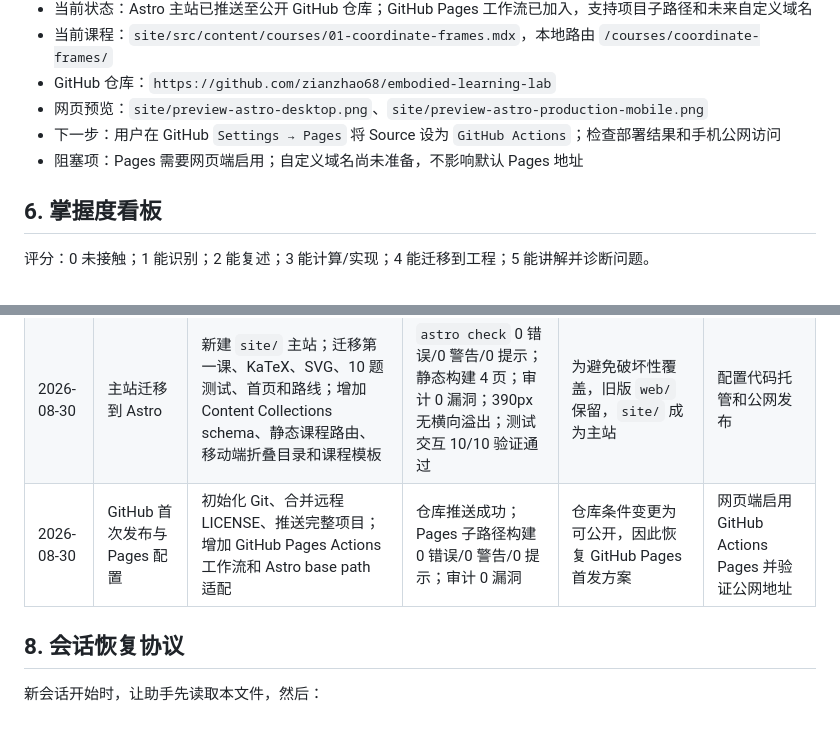
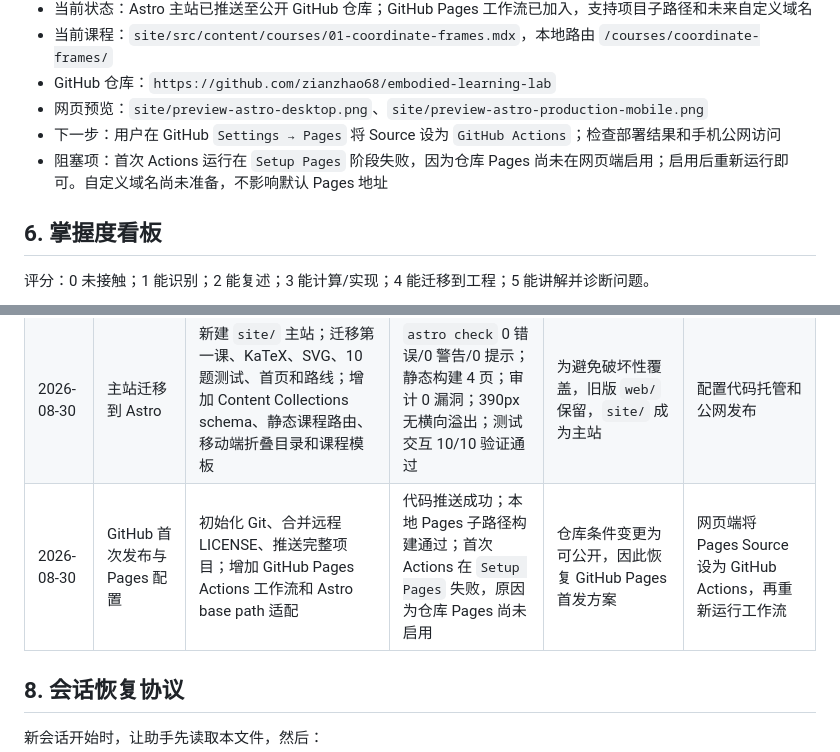
Before and after one commit to zianzhao68/embodied-learning-lab, a Markdown page: README.md, 2 parts joined by grey strips. GitHub-like rendering; blank space fills up the shorter version.

Commit message:
docs: record GitHub Pages activation step

```diff
--- a/README.md
+++ b/README.md
@@ -85,7 +85,7 @@ npm run dev
 - GitHub 仓库：`https://github.com/zianzhao68/embodied-learning-lab`
 - 网页预览：`site/preview-astro-desktop.png`、`site/preview-astro-production-mobile.png`
 - 下一步：用户在 GitHub `Settings → Pages` 将 Source 设为 `GitHub Actions`；检查部署结果和手机公网访问
-- 阻塞项：Pages 需要网页端启用；自定义域名尚未准备，不影响默认 Pages 地址
+- 阻塞项：首次 Actions 运行在 `Setup Pages` 阶段失败，因为仓库 Pages 尚未在网页端启用；启用后重新运行即可。自定义域名尚未准备，不影响默认 Pages 地址
 
 ## 6. 掌握度看板
 
@@ -115,7 +115,7 @@ npm run dev
 | 2026-08-30 | 补充右手定则与观察方向 | 说明右手坐标系、拇指/四指判断法、从 ±轴两端观察的视觉差异，以及 x/y/z 三轴 +90° 方向；增加三联 SVG 和 2 道测试 | 构建通过、审计 0 漏洞；章节截图检查通过；题目增至 10 道 | 课程时长调整为 90–120 分钟 | 阅读新增内容并完成测试 |
 | 2026-08-30 | 调研手机适配与公网发布 | 完成 Astro/现有 Vite/文档框架对比，以及 GitHub Pages、EdgeOne Makers、Cloudflare Pages、Vercel 等方案调研；形成 ADR-001 | 官方配额、Git 部署和域名/备案规则已核查 | 提议从 Vite SPA 迁移 Astro；先零成本 GitHub Pages，国内长期用 EdgeOne + 域名 | 用户确认公开仓库和域名条件后实施 |
 | 2026-08-30 | 主站迁移到 Astro | 新建 `site/` 主站；迁移第一课、KaTeX、SVG、10 题测试、首页和路线；增加 Content Collections schema、静态课程路由、移动端折叠目录和课程模板 | `astro check` 0 错误/0 警告/0 提示；静态构建 4 页；审计 0 漏洞；390px 无横向溢出；测试交互 10/10 验证通过 | 为避免破坏性覆盖，旧版 `web/` 保留，`site/` 成为主站 | 配置代码托管和公网发布 |
-| 2026-08-30 | GitHub 首次发布与 Pages 配置 | 初始化 Git、合并远程 LICENSE、推送完整项目；增加 GitHub Pages Actions 工作流和 Astro base path 适配 | 仓库推送成功；Pages 子路径构建 0 错误/0 警告/0 提示；审计 0 漏洞 | 仓库条件变更为可公开，因此恢复 GitHub Pages 首发方案 | 网页端启用 GitHub Actions Pages 并验证公网地址 |
+| 2026-08-30 | GitHub 首次发布与 Pages 配置 | 初始化 Git、合并远程 LICENSE、推送完整项目；增加 GitHub Pages Actions 工作流和 Astro base path 适配 | 代码推送成功；本地 Pages 子路径构建通过；首次 Actions 在 `Setup Pages` 失败，原因为仓库 Pages 尚未启用 | 仓库条件变更为可公开，因此恢复 GitHub Pages 首发方案 | 网页端将 Pages Source 设为 GitHub Actions，再重新运行工作流 |
 
 ## 8. 会话恢复协议
 
```
